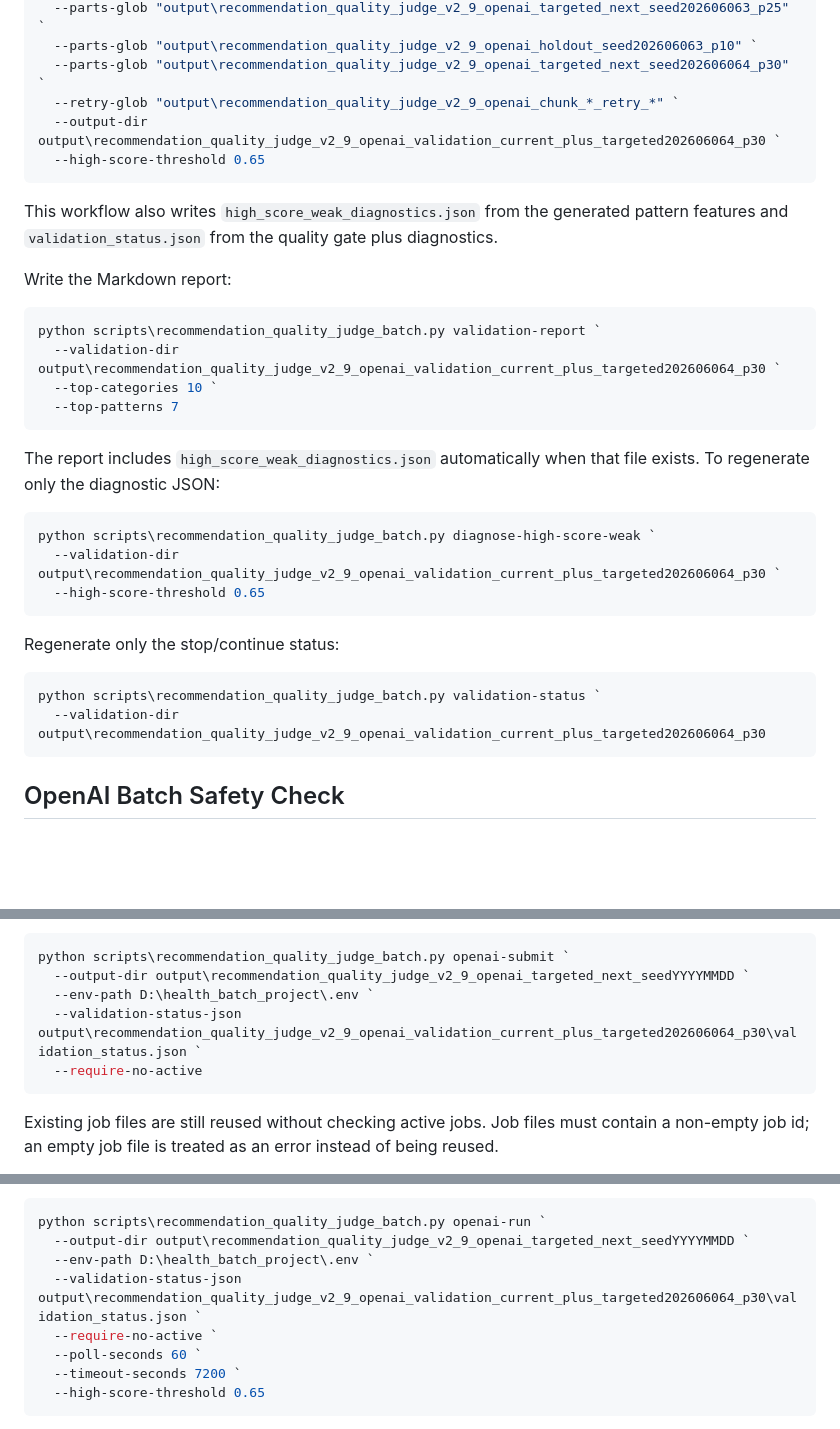
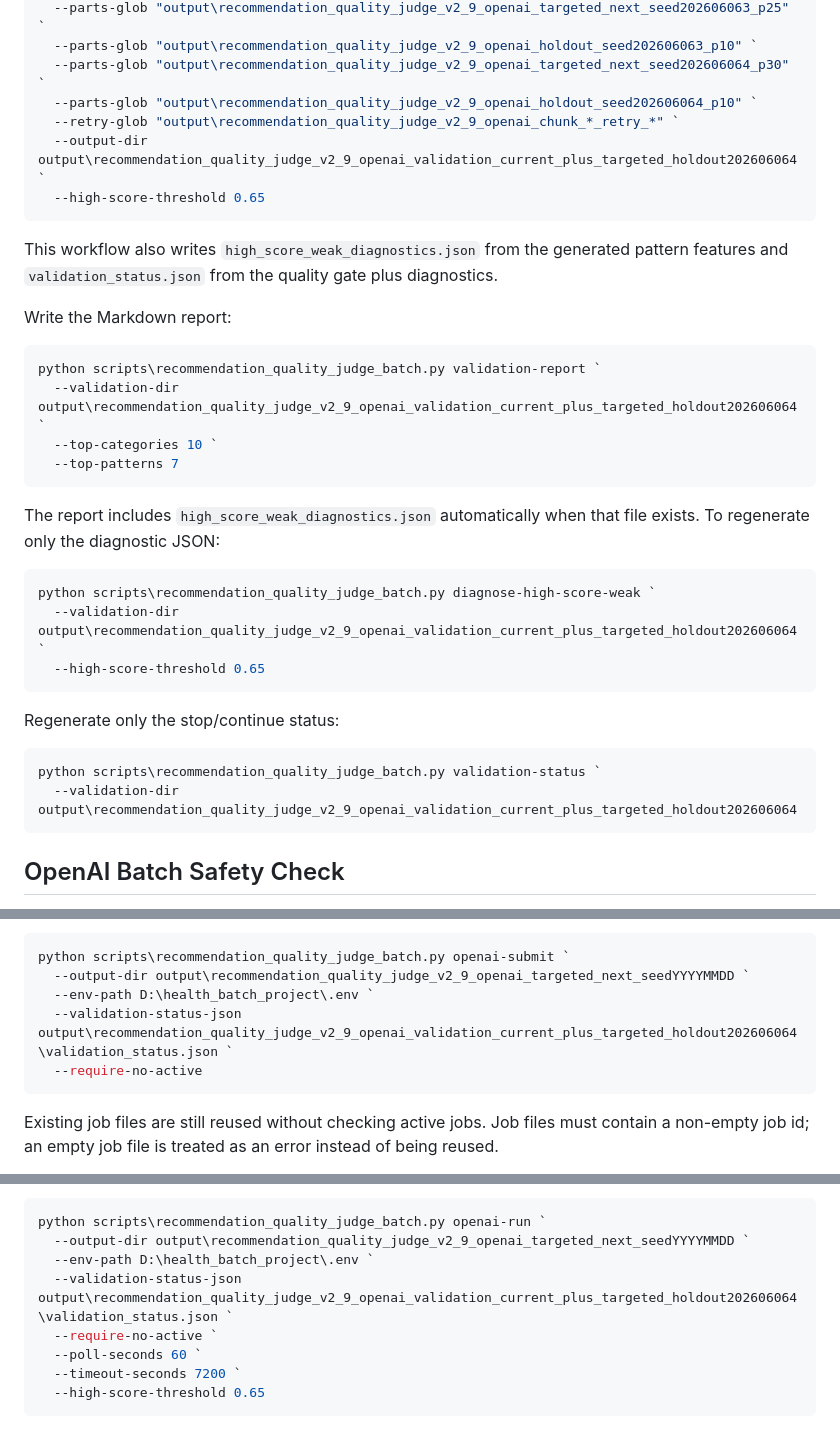
Before and after one commit to genius1998/medicine_similarity, a Markdown page: docs/recommendation_quality_validation.md, 3 parts joined by grey strips. GitHub-like rendering; blank space fills up the shorter version.

````diff
--- a/docs/recommendation_quality_validation.md
+++ b/docs/recommendation_quality_validation.md
@@ -94,8 +95,9 @@ python scripts\recommendation_quality_judge_batch.py validate-results `
   --parts-glob "output\recommendation_quality_judge_v2_9_openai_targeted_next_seed202606063_p25" `
   --parts-glob "output\recommendation_quality_judge_v2_9_openai_holdout_seed202606063_p10" `
   --parts-glob "output\recommendation_quality_judge_v2_9_openai_targeted_next_seed202606064_p30" `
+  --parts-glob "output\recommendation_quality_judge_v2_9_openai_holdout_seed202606064_p10" `
   --retry-glob "output\recommendation_quality_judge_v2_9_openai_chunk_*_retry_*" `
-  --output-dir output\recommendation_quality_judge_v2_9_openai_validation_current_plus_targeted202606064_p30 `
+  --output-dir output\recommendation_quality_judge_v2_9_openai_validation_current_plus_targeted_holdout202606064 `
   --high-score-threshold 0.65
 ```
 
@@ -105,7 +107,7 @@ Write the Markdown report:
 
 ```powershell
 python scripts\recommendation_quality_judge_batch.py validation-report `
-  --validation-dir output\recommendation_quality_judge_v2_9_openai_validation_current_plus_targeted202606064_p30 `
+  --validation-dir output\recommendation_quality_judge_v2_9_openai_validation_current_plus_targeted_holdout202606064 `
   --top-categories 10 `
   --top-patterns 7
 ```
@@ -114,7 +116,7 @@ The report includes `high_score_weak_diagnostics.json` automatically when that f
 
 ```powershell
 python scripts\recommendation_quality_judge_batch.py diagnose-high-score-weak `
-  --validation-dir output\recommendation_quality_judge_v2_9_openai_validation_current_plus_targeted202606064_p30 `
+  --validation-dir output\recommendation_quality_judge_v2_9_openai_validation_current_plus_targeted_holdout202606064 `
   --high-score-threshold 0.65
 ```
 
@@ -122,7 +124,7 @@ Regenerate only the stop/continue status:
 
 ```powershell
 python scripts\recommendation_quality_judge_batch.py validation-status `
-  --validation-dir output\recommendation_quality_judge_v2_9_openai_validation_current_plus_targeted202606064_p30
+  --validation-dir output\recommendation_quality_judge_v2_9_openai_validation_current_plus_targeted_holdout202606064
 ```
 
 ## OpenAI Batch Safety Check
@@ -153,7 +155,7 @@ When using `openai-submit` directly, pass `--require-no-active` and the current
 python scripts\recommendation_quality_judge_batch.py openai-submit `
   --output-dir output\recommendation_quality_judge_v2_9_openai_targeted_next_seedYYYYMMDD `
   --env-path D:\health_batch_project\.env `
-  --validation-status-json output\recommendation_quality_judge_v2_9_openai_validation_current_plus_targeted202606064_p30\validation_status.json `
+  --validation-status-json output\recommendation_quality_judge_v2_9_openai_validation_current_plus_targeted_holdout202606064\validation_status.json `
   --require-no-active
 ```
 
@@ -186,7 +188,7 @@ For a prepared output directory, the submit/watch/download/finalize sequence can
 python scripts\recommendation_quality_judge_batch.py openai-run `
   --output-dir output\recommendation_quality_judge_v2_9_openai_targeted_next_seedYYYYMMDD `
   --env-path D:\health_batch_project\.env `
-  --validation-status-json output\recommendation_quality_judge_v2_9_openai_validation_current_plus_targeted202606064_p30\validation_status.json `
+  --validation-status-json output\recommendation_quality_judge_v2_9_openai_validation_current_plus_targeted_holdout202606064\validation_status.json `
   --require-no-active `
   --poll-seconds 60 `
   --timeout-seconds 7200 `
````
Also changed, not shown: other parts of docs/recommendation_quality_validation.md (+18 -17 lines).
